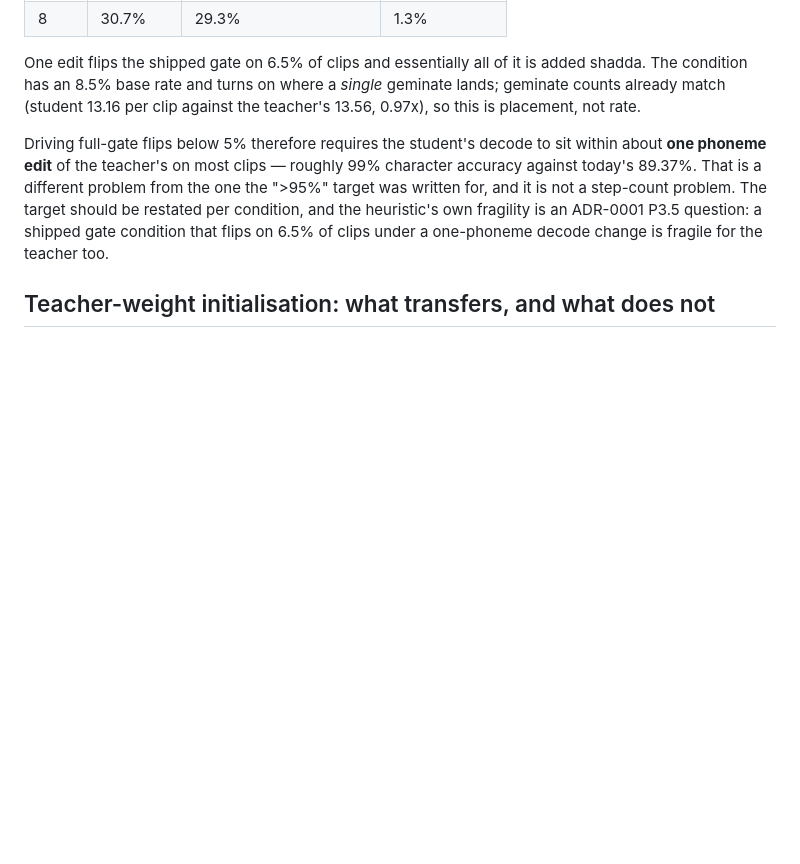
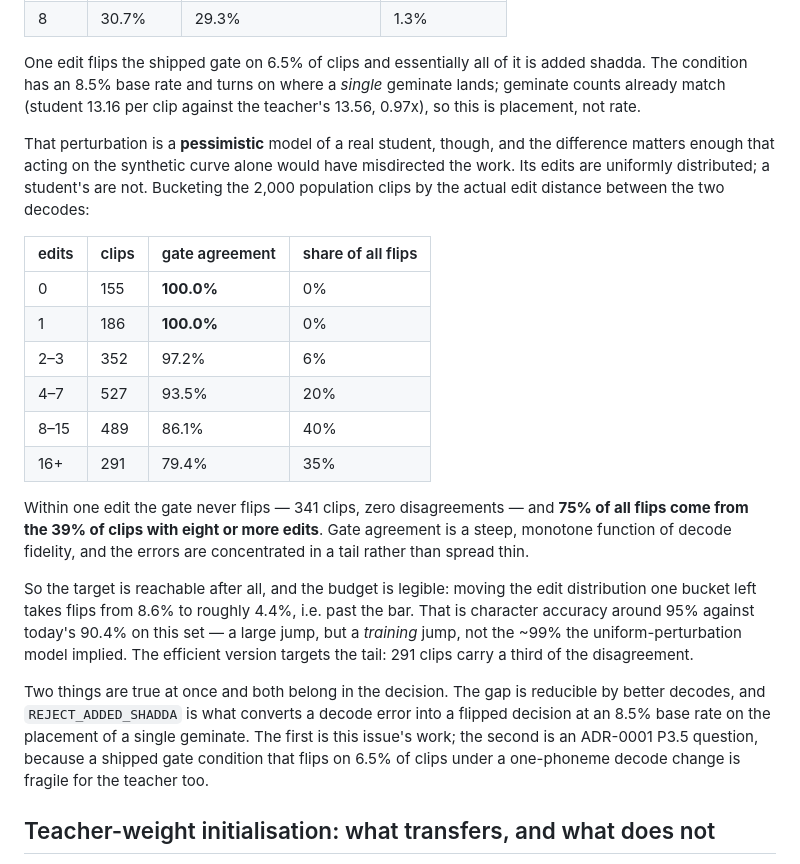
Before and after one commit to sysofwan/HifzGuide, a Markdown page: docs/adr/0010-size-distillation-to-a-single-ane-chunk.md, the part around the change. Rendered like a GitHub page; blank space fills up the shorter version.

Commit message:
Correct the char-accuracy budget: the tail, not one edit per clip
The single-edit perturbation of the teacher's own decode is a
pessimistic model of a real student, and reading the target off it
alone would have misdirected the work. Its edits are uniform; a
student's are not.

Bucketing the 2,000 population clips by the measured edit distance
between the two decodes: within one edit the gate never flips (341
clips, zero disagreements), and 75% of all flips come from the 39% of
clips with eight or more edits. Gate agreement is a steep monotone
function of decode fidelity with the errors in a tail, not spread thin.

So the budget is ~95% character accuracy against today's 90.4% on this
set -- a training jump, not the ~99% the uniform model implied -- and
the efficient version targets the 291 worst clips, which carry a third
of the disagreement.

Both things stay true: the gap is reducible by better decodes, and
REJECT_ADDED_SHADDA is what converts a decode error into a flipped
decision on the placement of a single geminate.

Co-Authored-By: Claude Opus 5 (1M context) <noreply@anthropic.com>

```diff
--- a/docs/adr/0010-size-distillation-to-a-single-ane-chunk.md
+++ b/docs/adr/0010-size-distillation-to-a-single-ane-chunk.md
@@ -368,12 +368,36 @@ The condition has an 8.5% base rate and turns on where a *single* geminate lands
 counts already match (student 13.16 per clip against the teacher's 13.56, 0.97x), so this is
 placement, not rate.
 
-Driving full-gate flips below 5% therefore requires the student's decode to sit within about
-**one phoneme edit** of the teacher's on most clips — roughly 99% character accuracy against
-today's 89.37%. That is a different problem from the one the ">95%" target was written for,
-and it is not a step-count problem. The target should be restated per condition, and the
-heuristic's own fragility is an ADR-0001 P3.5 question: a shipped gate condition that flips
-on 6.5% of clips under a one-phoneme decode change is fragile for the teacher too.
+That perturbation is a **pessimistic** model of a real student, though, and the difference
+matters enough that acting on the synthetic curve alone would have misdirected the work. Its
+edits are uniformly distributed; a student's are not. Bucketing the 2,000 population clips by
+the actual edit distance between the two decodes:
+
+| edits | clips | gate agreement | share of all flips |
+| --- | --- | --- | --- |
+| 0 | 155 | **100.0%** | 0% |
+| 1 | 186 | **100.0%** | 0% |
+| 2–3 | 352 | 97.2% | 6% |
+| 4–7 | 527 | 93.5% | 20% |
+| 8–15 | 489 | 86.1% | 40% |
+| 16+ | 291 | 79.4% | 35% |
+
+Within one edit the gate never flips — 341 clips, zero disagreements — and **75% of all flips
+come from the 39% of clips with eight or more edits**. Gate agreement is a steep, monotone
+function of decode fidelity, and the errors are concentrated in a tail rather than spread
+thin.
+
+So the target is reachable after all, and the budget is legible: moving the edit distribution
+one bucket left takes flips from 8.6% to roughly 4.4%, i.e. past the bar. That is character
+accuracy around 95% against today's 90.4% on this set — a large jump, but a *training* jump,
+not the ~99% the uniform-perturbation model implied. The efficient version targets the tail:
+291 clips carry a third of the disagreement.
+
+Two things are true at once and both belong in the decision. The gap is reducible by better
+decodes, and `REJECT_ADDED_SHADDA` is what converts a decode error into a flipped decision at
+an 8.5% base rate on the placement of a single geminate. The first is this issue's work; the
+second is an ADR-0001 P3.5 question, because a shipped gate condition that flips on 6.5% of
+clips under a one-phoneme decode change is fragile for the teacher too.
 
 ## Teacher-weight initialisation: what transfers, and what does not
 
```
